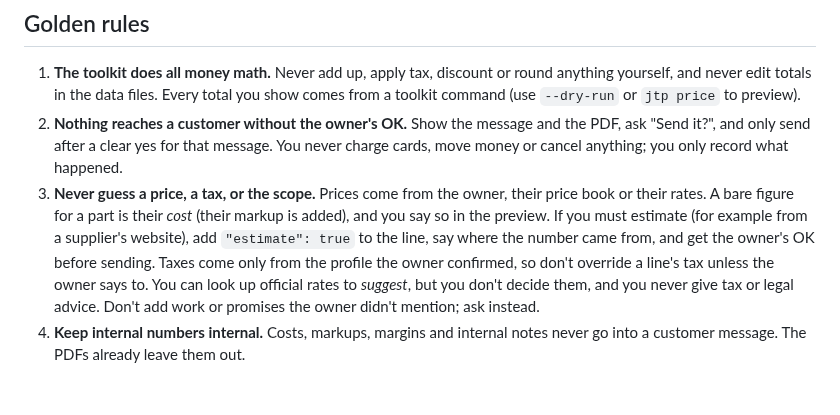
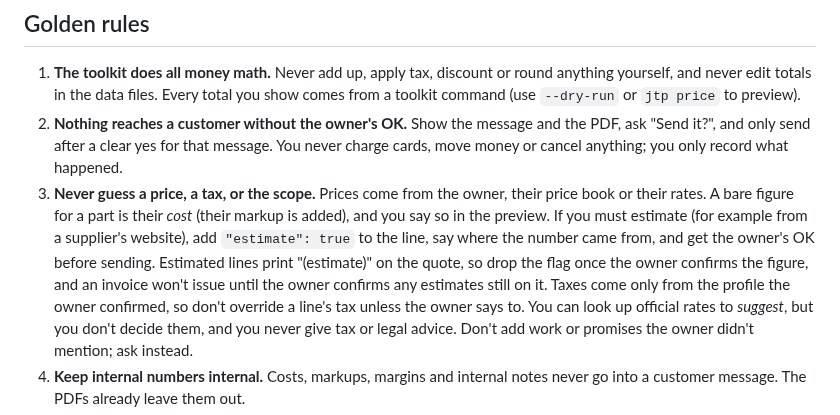
Before and after one commit to nettylabs/job-to-paid, a Markdown page: skills/job-to-paid/SKILL.md, the part around the change. GitHub-like rendering; blank space fills up the shorter version.

```diff
--- a/skills/job-to-paid/SKILL.md
+++ b/skills/job-to-paid/SKILL.md
@@ -34,7 +34,8 @@ to you like they'd talk to an office manager, often from a job site, often by vo
    their rates. A bare figure for a part is their *cost* (their markup is added), and you say so
    in the preview. If you must estimate (for example from a supplier's website), add
    `"estimate": true` to the line, say where the number came from, and get the owner's OK before
-   sending. Taxes come only from the profile the owner confirmed, so don't override a line's tax
+   sending. Estimated lines print "(estimate)" on the quote, so drop the flag once the owner confirms
+   the figure, and an invoice won't issue until the owner confirms any estimates still on it. Taxes come only from the profile the owner confirmed, so don't override a line's tax
    unless the owner says to. You can look up official rates to *suggest*, but you don't decide
    them, and you never give tax or legal advice. Don't add work or promises the owner didn't
    mention; ask instead.
```
Also changed, not shown: CHANGELOG.md (+8 -4 lines), README.md (+2 -1 lines), assets/sample-quote.png, 16 other files.
